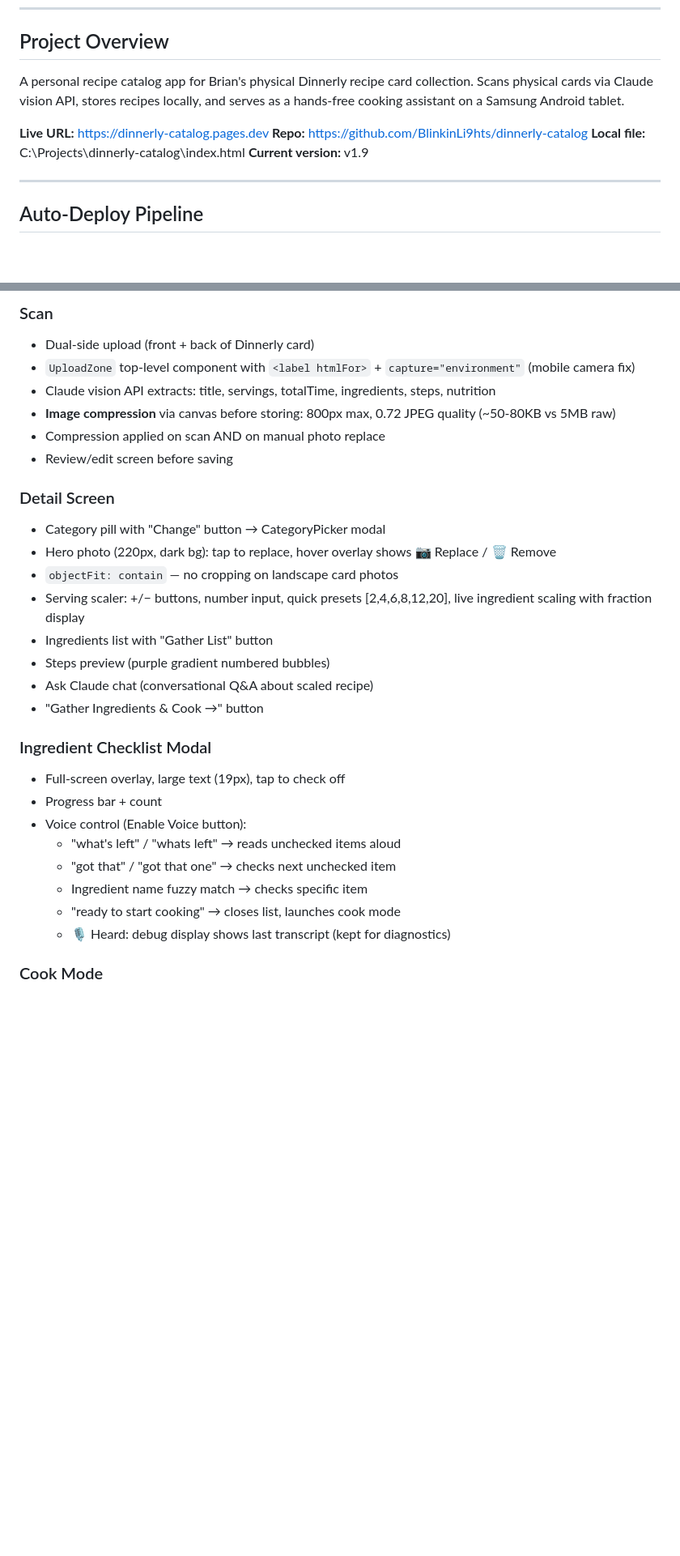
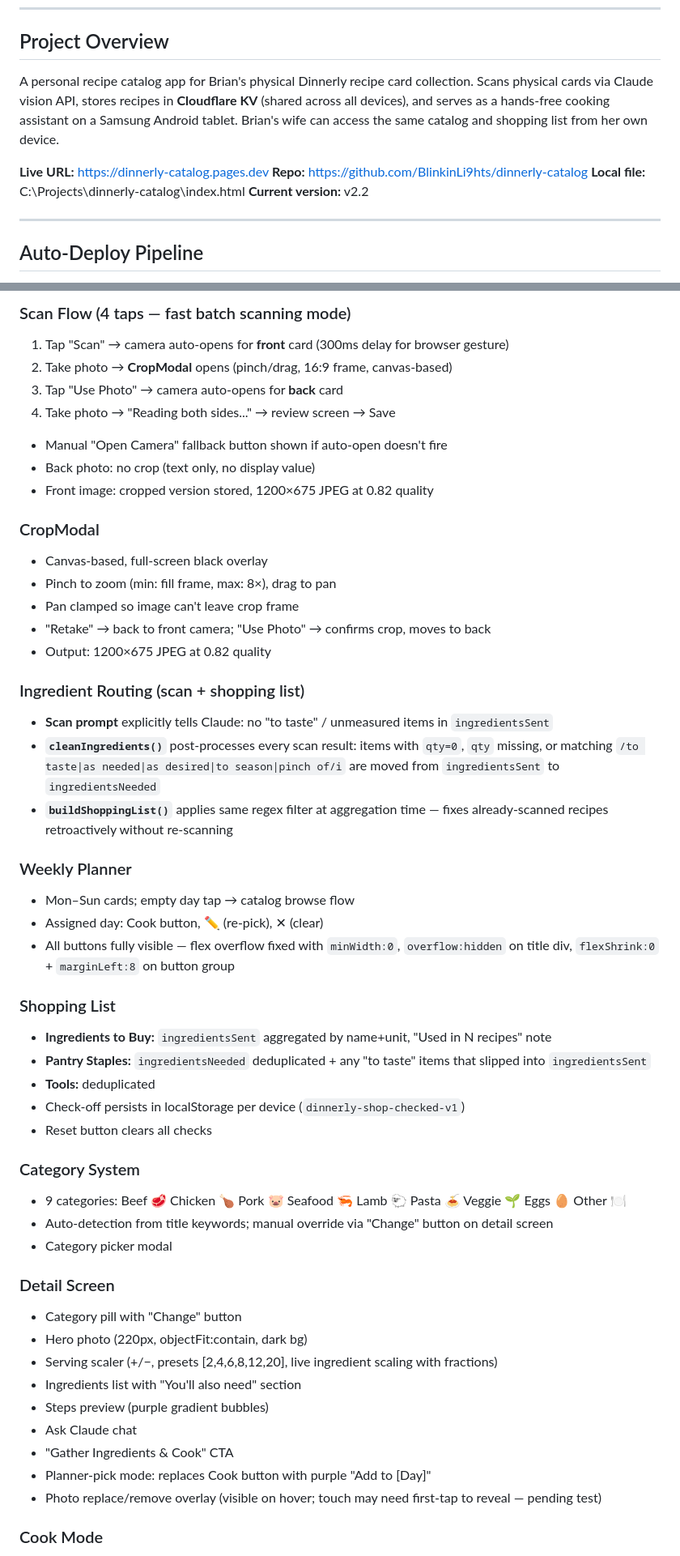
Before and after one commit to BlinkinLi9hts/dinnerly-catalog, a Markdown page: HANDOFF.md, 2 parts joined by grey strips. Shown at 81% size. Rendered like a GitHub page; blank space fills up the shorter version.

```diff
--- a/HANDOFF.md
+++ b/HANDOFF.md
@@ -6,12 +6,12 @@ Brian opens with "Good morning/afternoon/evening/night." Claude reads this doc s
 ---
 
 ## Project Overview
-A personal recipe catalog app for Brian's physical Dinnerly recipe card collection. Scans physical cards via Claude vision API, stores recipes locally, and serves as a hands-free cooking assistant on a Samsung Android tablet.
+A personal recipe catalog app for Brian's physical Dinnerly recipe card collection. Scans physical cards via Claude vision API, stores recipes in **Cloudflare KV** (shared across all devices), and serves as a hands-free cooking assistant on a Samsung Android tablet. Brian's wife can access the same catalog and shopping list from her own device.
 
 **Live URL:** https://dinnerly-catalog.pages.dev
 **Repo:** https://github.com/BlinkinLi9hts/dinnerly-catalog
 **Local file:** C:\Projects\dinnerly-catalog\index.html
-**Current version:** v1.9
+**Current version:** v2.2
 
 ---
 
@@ -56,30 +99,51 @@ A personal recipe catalog app for Brian's physical Dinnerly recipe card collecti
 
-### Scan
-- Dual-side upload (front + back of Dinnerly card)
-- `UploadZone` top-level component with `<label htmlFor>` + `capture="environment"` (mobile camera fix)
-- Claude vision API extracts: title, servings, totalTime, ingredients, steps, nutrition
-- **Image compression** via canvas before storing: 800px max, 0.72 JPEG quality (~50-80KB vs 5MB raw)
-- Compression applied on scan AND on manual photo replace
-- Review/edit screen before saving
+### Scan Flow (4 taps — fast batch scanning mode)
+1. Tap "Scan" → camera auto-opens for **front** card (300ms delay for browser gesture)
+2. Take photo → **CropModal** opens (pinch/drag, 16:9 frame, canvas-based)
+3. Tap "Use Photo" → camera auto-opens for **back** card
+4. Take photo → "Reading both sides..." → review screen → Save
+- Manual "Open Camera" fallback button shown if auto-open doesn't fire
+- Back photo: no crop (text only, no display value)
+- Front image: cropped version stored, 1200×675 JPEG at 0.82 quality
+
+### CropModal
+- Canvas-based, full-screen black overlay
+- Pinch to zoom (min: fill frame, max: 8×), drag to pan
+- Pan clamped so image can't leave crop frame
+- "Retake" → back to front camera; "Use Photo" → confirms crop, moves to back
+- Output: 1200×675 JPEG at 0.82 quality
+
+### Ingredient Routing (scan + shopping list)
+- **Scan prompt** explicitly tells Claude: no "to taste" / unmeasured items in `ingredientsSent`
+- **`cleanIngredients()`** post-processes every scan result: items with `qty=0`, `qty` missing, or matching `/to taste|as needed|as desired|to season|pinch of/i` are moved from `ingredientsSent` to `ingredientsNeeded`
+- **`buildShoppingList()`** applies same regex filter at aggregation time — fixes already-scanned recipes retroactively without re-scanning
+
+### Weekly Planner
+- Mon–Sun cards; empty day tap → catalog browse flow
+- Assigned day: Cook button, ✏️ (re-pick), ✕ (clear)
+- All buttons fully visible — flex overflow fixed with `minWidth:0`, `overflow:hidden` on title div, `flexShrink:0` + `marginLeft:8` on button group
+
+### Shopping List
+- **Ingredients to Buy:** `ingredientsSent` aggregated by name+unit, "Used in N recipes" note
+- **Pantry Staples:** `ingredientsNeeded` deduplicated + any "to taste" items that slipped into `ingredientsSent`
+- **Tools:** deduplicated
+- Check-off persists in localStorage per device (`dinnerly-shop-checked-v1`)
+- Reset button clears all checks
+
+### Category System
+- 9 categories: Beef 🥩 Chicken 🍗 Pork 🐷 Seafood 🦐 Lamb 🐑 Pasta 🍝 Veggie 🌱 Eggs 🥚 Other 🍽️
+- Auto-detection from title keywords; manual override via "Change" button on detail screen
+- Category picker modal
 
 ### Detail Screen
-- Category pill with "Change" button → CategoryPicker modal
-- Hero photo (220px, dark bg): tap to replace, hover overlay shows 📷 Replace / 🗑 Remove
-- `objectFit: contain` — no cropping on landscape card photos
-- Serving scaler: +/− buttons, number input, quick presets [2,4,6,8,12,20], live ingredient scaling with fraction display
-- Ingredients list with "Gather List" button
-- Steps preview (purple gradient numbered bubbles)
-- Ask Claude chat (conversational Q&A about scaled recipe)
-- "Gather Ingredients & Cook →" button
-
-### Ingredient Checklist Modal
-- Full-screen overlay, large text (19px), tap to check off
-- Progress bar + count
-- Voice control (Enable Voice button):
-  - "what's left" / "whats left" → reads unchecked items aloud
-  - "got that" / "got that one" → checks next unchecked item
-  - Ingredient name fuzzy match → checks specific item
-  - "ready to start cooking" → closes list, launches cook mode
-  - 🎙 Heard: debug display shows last transcript (kept for diagnostics)
+- Category pill with "Change" button
+- Hero photo (220px, objectFit:contain, dark bg)
+- Serving scaler (+/−, presets [2,4,6,8,12,20], live ingredient scaling with fractions)
+- Ingredients list with "You'll also need" section
+- Steps preview (purple gradient bubbles)
+- Ask Claude chat
+- "Gather Ingredients & Cook" CTA
+- Planner-pick mode: replaces Cook button with purple "Add to [Day]"
+- Photo replace/remove overlay (visible on hover; touch may need first-tap to reveal — pending test)
 
 ### Cook Mode
```
Also changed, not shown: other parts of HANDOFF.md (+113 -43 lines).
